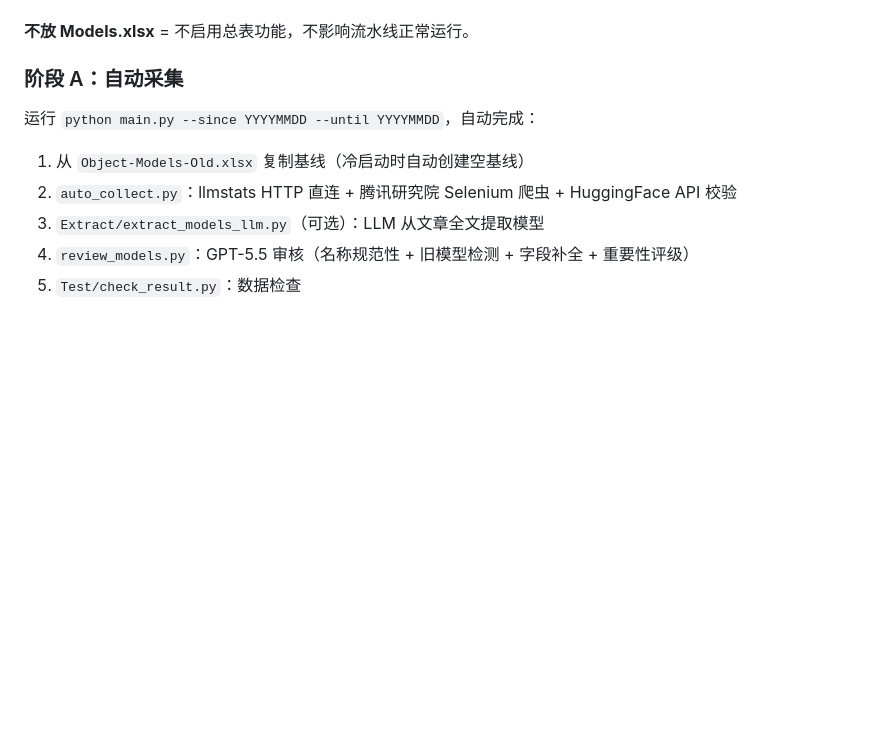
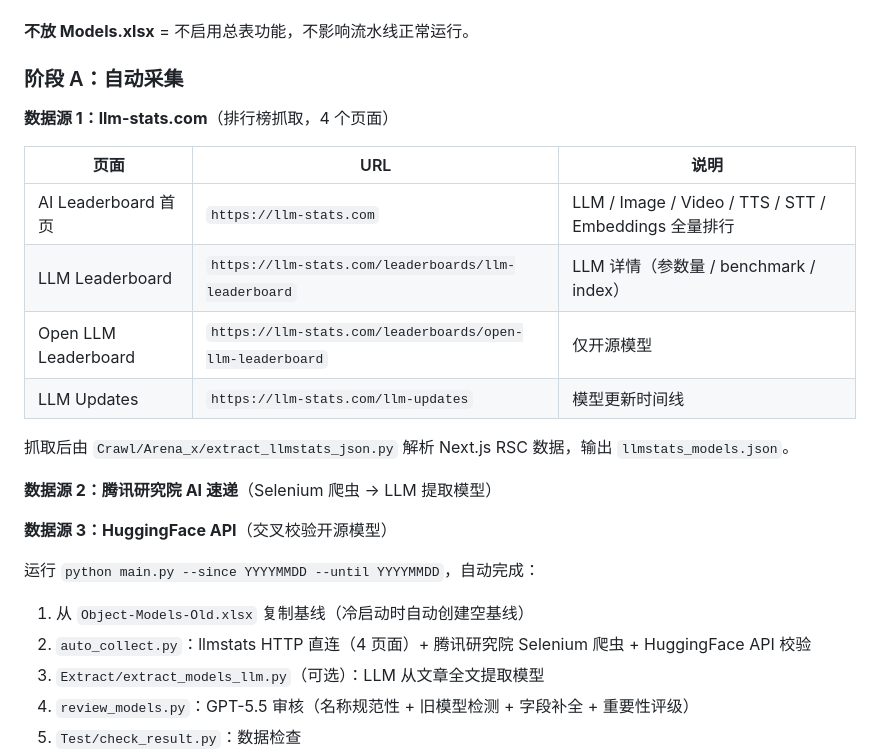
Before and after one commit to yqiu07/ai-models-tracker-site, a Markdown page: Model_Navigate/SKILL.md, the part around the change. Rendered like a GitHub page; blank space fills up the shorter version.

```diff
--- a/Model_Navigate/SKILL.md
+++ b/Model_Navigate/SKILL.md
@@ -103,10 +103,25 @@ AI 能力等级：**L0** 纯机械 / **L1** 规则判断 / **L2** 需 AI 创作
 
 ### 阶段 A：自动采集
 
+**数据源 1：llm-stats.com**（排行榜抓取，4 个页面）
+
+| 页面 | URL | 说明 |
+|------|-----|------|
+| AI Leaderboard 首页 | `https://llm-stats.com` | LLM / Image / Video / TTS / STT / Embeddings 全量排行 |
+| LLM Leaderboard | `https://llm-stats.com/leaderboards/llm-leaderboard` | LLM 详情（参数量 / benchmark / index） |
+| Open LLM Leaderboard | `https://llm-stats.com/leaderboards/open-llm-leaderboard` | 仅开源模型 |
+| LLM Updates | `https://llm-stats.com/llm-updates` | 模型更新时间线 |
+
+抓取后由 `Crawl/Arena_x/extract_llmstats_json.py` 解析 Next.js RSC 数据，输出 `llmstats_models.json`。
+
+**数据源 2：腾讯研究院 AI 速递**（Selenium 爬虫 → LLM 提取模型）
+
+**数据源 3：HuggingFace API**（交叉校验开源模型）
+
 运行 `python main.py --since YYYYMMDD --until YYYYMMDD`，自动完成：
 
 1. 从 `Object-Models-Old.xlsx` 复制基线（冷启动时自动创建空基线）
-2. `auto_collect.py`：llmstats HTTP 直连 + 腾讯研究院 Selenium 爬虫 + HuggingFace API 校验
+2. `auto_collect.py`：llmstats HTTP 直连（4 页面）+ 腾讯研究院 Selenium 爬虫 + HuggingFace API 校验
 3. `Extract/extract_models_llm.py`（可选）：LLM 从文章全文提取模型
 4. `review_models.py`：GPT-5.5 审核（名称规范性 + 旧模型检测 + 字段补全 + 重要性评级）
 5. `Test/check_result.py`：数据检查
```
Also changed, not shown: README.md (+1 -1 lines).
